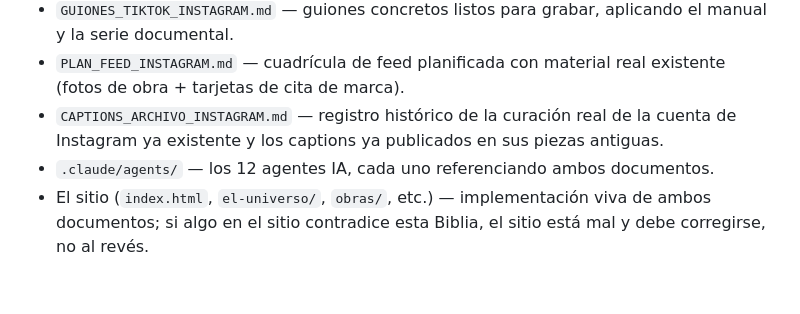
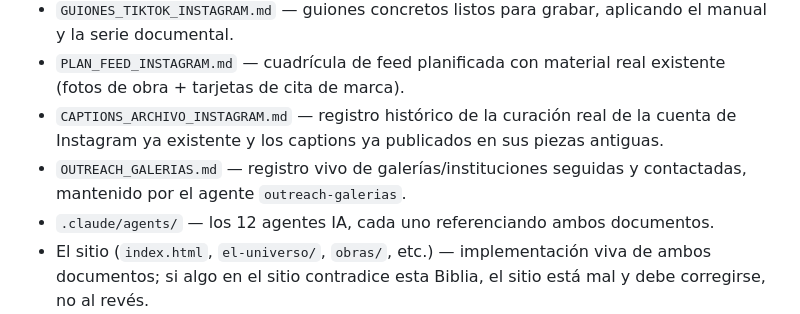
Before and after one commit to mariaperezart/estudio, a Markdown page: BIBLIA_DEL_UNIVERSO.md, the part around the change. Rendered like a GitHub page; blank space fills up the shorter version.

```diff
--- a/BIBLIA_DEL_UNIVERSO.md
+++ b/BIBLIA_DEL_UNIVERSO.md
@@ -438,6 +438,7 @@ Del Manifiesto §21-22 — son restricciones y compromisos operativos, no aspira
 - `GUIONES_TIKTOK_INSTAGRAM.md` — guiones concretos listos para grabar, aplicando el manual y la serie documental.
 - `PLAN_FEED_INSTAGRAM.md` — cuadrícula de feed planificada con material real existente (fotos de obra + tarjetas de cita de marca).
 - `CAPTIONS_ARCHIVO_INSTAGRAM.md` — registro histórico de la curación real de la cuenta de Instagram ya existente y los captions ya publicados en sus piezas antiguas.
+- `OUTREACH_GALERIAS.md` — registro vivo de galerías/instituciones seguidas y contactadas, mantenido por el agente `outreach-galerias`.
 - `.claude/agents/` — los 12 agentes IA, cada uno referenciando ambos documentos.
 - El sitio (`index.html`, `el-universo/`, `obras/`, etc.) — implementación viva de ambos documentos; si algo en el sitio contradice esta Biblia, el sitio está mal y debe corregirse, no al revés.
 
```
Also changed, not shown: LIBRO_HABITATS.md (+2 -0 lines), OUTREACH_GALERIAS.md (added, +35 -0 lines).
